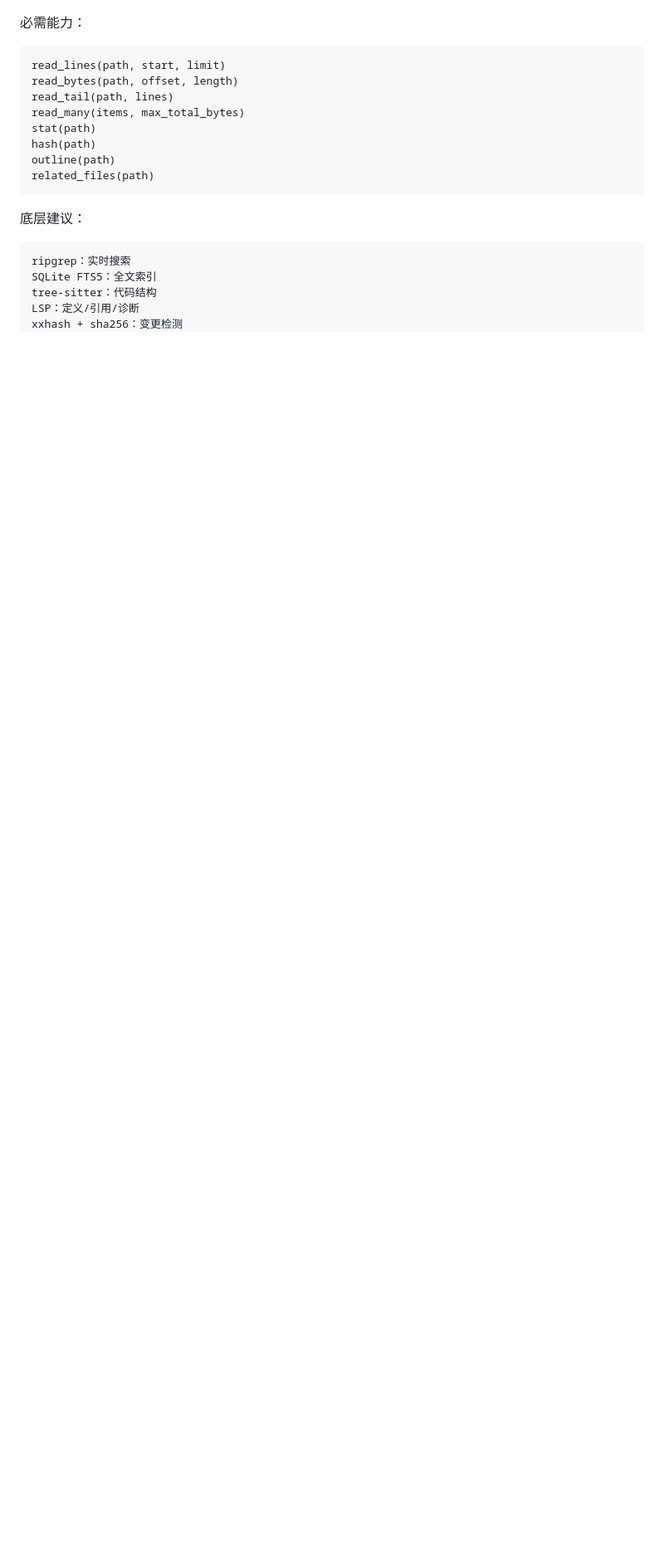
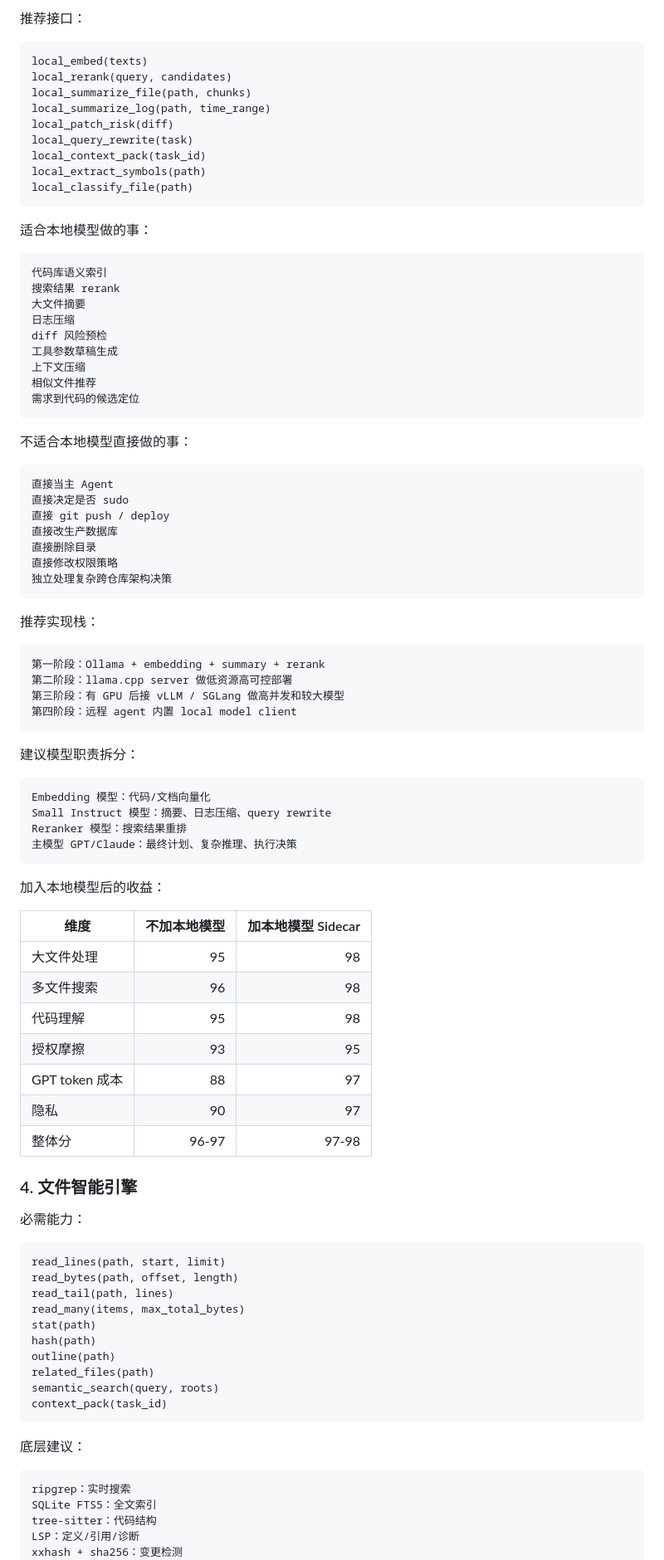
Before and after one commit to kelvin381539960-cyber/ai, a Markdown page: tasks/rootops-mcp-handoff/HANDOFF.md, the part around one of its changes. Shown at 83% size. GitHub-like rendering; blank space fills up the shorter version.

Commit message:
docs: integrate local model sidecar into rootops plan

````diff
--- a/tasks/rootops-mcp-handoff/HANDOFF.md
+++ b/tasks/rootops-mcp-handoff/HANDOFF.md
@@ -129,3 +209,74 @@ GPT 授权按风险自动放行
+推荐接口：
+
+```text
+local_embed(texts)
+local_rerank(query, candidates)
+local_summarize_file(path, chunks)
+local_summarize_log(path, time_range)
+local_patch_risk(diff)
+local_query_rewrite(task)
+local_context_pack(task_id)
+local_extract_symbols(path)
+local_classify_file(path)
+```
+
+适合本地模型做的事：
+
+```text
+代码库语义索引
+搜索结果 rerank
+大文件摘要
+日志压缩
+diff 风险预检
+工具参数草稿生成
+上下文压缩
+相似文件推荐
+需求到代码的候选定位
+```
+
+不适合本地模型直接做的事：
+
+```text
+直接当主 Agent
+直接决定是否 sudo
+直接 git push / deploy
+直接改生产数据库
+直接删除目录
+直接修改权限策略
+独立处理复杂跨仓库架构决策
+```
+
+推荐实现栈：
+
+```text
+第一阶段：Ollama + embedding + summary + rerank
+第二阶段：llama.cpp server 做低资源高可控部署
+第三阶段：有 GPU 后接 vLLM / SGLang 做高并发和较大模型
+第四阶段：远程 agent 内置 local model client
+```
+
+建议模型职责拆分：
+
+```text
+Embedding 模型：代码/文档向量化
+Small Instruct 模型：摘要、日志压缩、query rewrite
+Reranker 模型：搜索结果重排
+主模型 GPT/Claude：最终计划、复杂推理、执行决策
+```
+
+加入本地模型后的收益：
+
+| 维度 | 不加本地模型 | 加本地模型 Sidecar |
+|---|---:|---:|
+| 大文件处理 | 95 | 98 |
+| 多文件搜索 | 96 | 98 |
+| 代码理解 | 95 | 98 |
+| 授权摩擦 | 93 | 95 |
+| GPT token 成本 | 88 | 97 |
+| 隐私 | 90 | 97 |
+| 整体分 | 96-97 | 97-98 |
+
+### 4. 文件智能引擎
 
 必需能力：
 
@@ -138,6 +289,8 @@ stat(path)
 hash(path)
 outline(path)
 related_files(path)
+semantic_search(query, roots)
+context_pack(task_id)
 ```
 
 底层建议：
````
Also changed, not shown: other parts of tasks/rootops-mcp-handoff/HANDOFF.md (+134 -31 lines).
